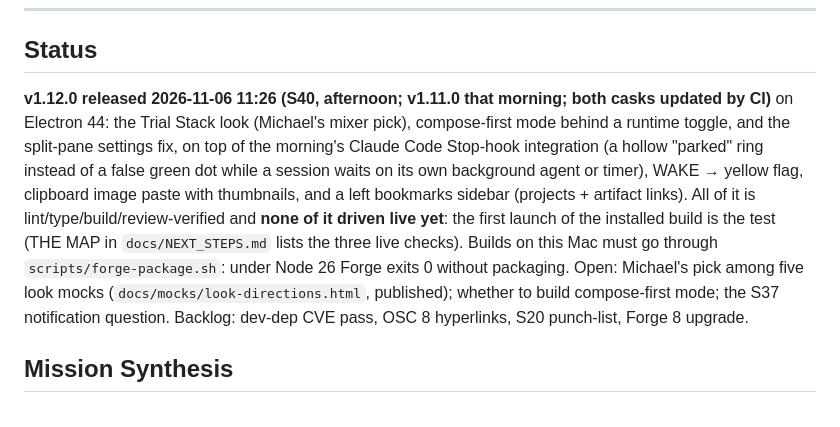
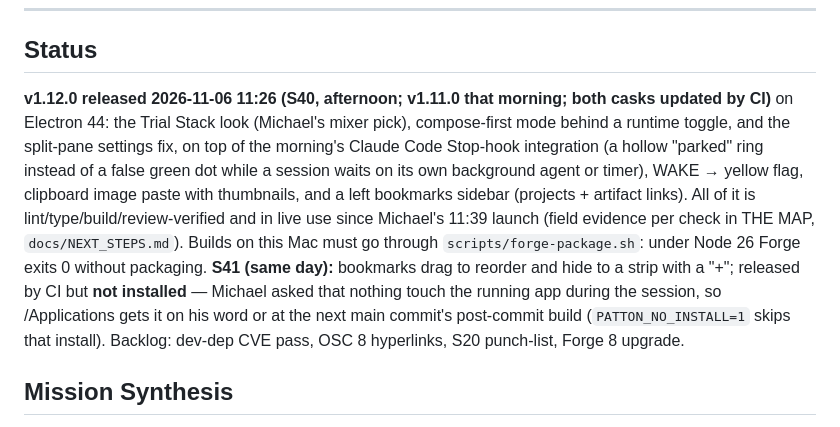
Before and after one commit to michaeljryoung/patton, a Markdown page: CLAUDE.md, the part around one of its changes. GitHub-like rendering.

```diff
--- a/CLAUDE.md
+++ b/CLAUDE.md
@@ -46,6 +46,6 @@ npm run lint && npm run package
 ---
 
 ## Status
-**v1.12.0 released 2026-11-06 11:26 (S40, afternoon; v1.11.0 that morning; both casks updated by CI)** on Electron 44: the Trial Stack look (Michael's mixer pick), compose-first mode behind a runtime toggle, and the split-pane settings fix, on top of the morning's Claude Code Stop-hook integration (a hollow "parked" ring instead of a false green dot while a session waits on its own background agent or timer), WAKE → yellow flag, clipboard image paste with thumbnails, and a left bookmarks sidebar (projects + artifact links). All of it is lint/type/build/review-verified and **none of it driven live yet**: the first launch of the installed build is the test (THE MAP in `docs/NEXT_STEPS.md` lists the three live checks). Builds on this Mac must go through `scripts/forge-package.sh`: under Node 26 Forge exits 0 without packaging. Open: Michael's pick among five look mocks (`docs/mocks/look-directions.html`, published); whether to build compose-first mode; the S37 notification question. Backlog: dev-dep CVE pass, OSC 8 hyperlinks, S20 punch-list, Forge 8 upgrade.
+**v1.12.0 released 2026-11-06 11:26 (S40, afternoon; v1.11.0 that morning; both casks updated by CI)** on Electron 44: the Trial Stack look (Michael's mixer pick), compose-first mode behind a runtime toggle, and the split-pane settings fix, on top of the morning's Claude Code Stop-hook integration (a hollow "parked" ring instead of a false green dot while a session waits on its own background agent or timer), WAKE → yellow flag, clipboard image paste with thumbnails, and a left bookmarks sidebar (projects + artifact links). All of it is lint/type/build/review-verified and in live use since Michael's 11:39 launch (field evidence per check in THE MAP, `docs/NEXT_STEPS.md`). Builds on this Mac must go through `scripts/forge-package.sh`: under Node 26 Forge exits 0 without packaging. **S41 (same day):** bookmarks drag to reorder and hide to a strip with a "+"; released by CI but **not installed** — Michael asked that nothing touch the running app during the session, so /Applications gets it on his word or at the next main commit's post-commit build (`PATTON_NO_INSTALL=1` skips that install). Backlog: dev-dep CVE pass, OSC 8 hyperlinks, S20 punch-list, Forge 8 upgrade.
 
 ## Mission Synthesis
```
Also changed, not shown: other parts of CLAUDE.md (+1 -1 lines), docs/NEXT_STEPS.md (+17 -6 lines).
